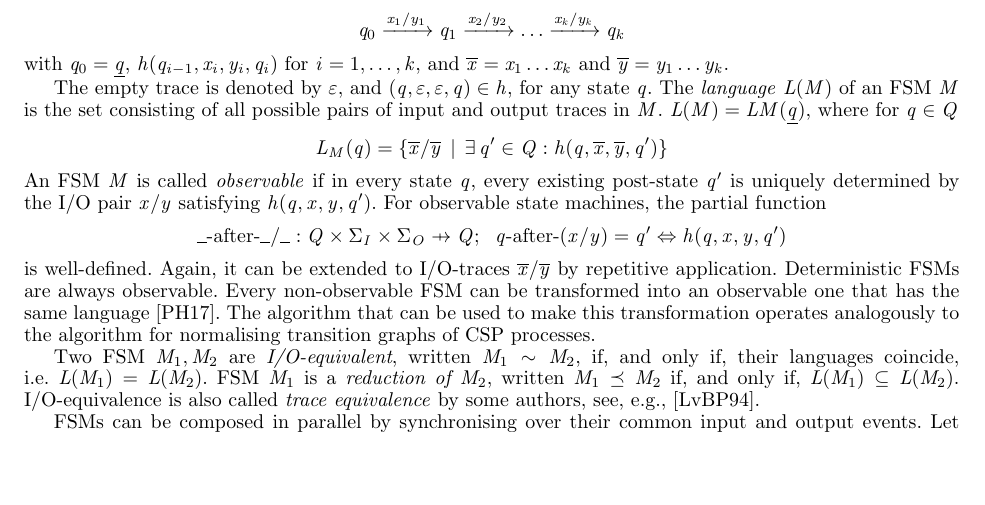
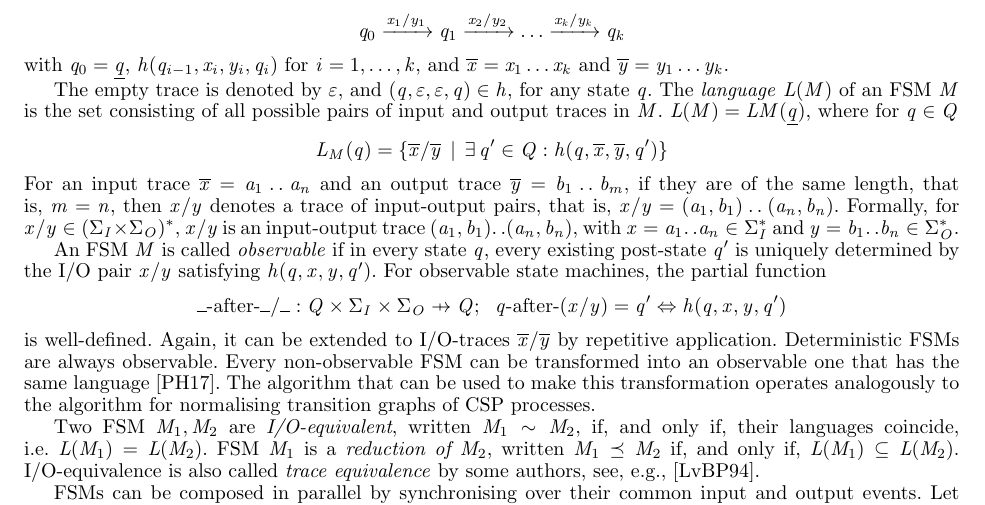
Before and after one commit to peleska/csp-testing-2018, a LaTeX document (main.tex, which reads preliminaries.tex): part of page 6 of 14, cut so that both start at the same text, the shorter picture padded with empty space. Compiled offline with pdfLaTeX; a LaTeX package or settings file that is missing is left out.

Commit message:
added Wen-ling's notation

```diff
--- a/preliminaries.tex
+++ b/preliminaries.tex
@@ -364,9 +364,18 @@ The empty trace is denoted by $\varepsilon$, and
 $(q,\varepsilon,\varepsilon,q)\in h$, for any state $q$. The \emph{language}
 $L(M)$ of an FSM $M$ is the set consisting of all possible pairs of input and
 output traces in $M$. $L(M)= LM(\ii{q})$, where for $q\in Q$
+%
 $$
   L_M(q)=\{\overline{x}/\overline{y}~|~\exists q'\in Q: h(q,\overline{x},\overline{y},q')\}
 $$
+%
+For an input trace $\overline{x} = a_1\upto a_n$ and an output trace
+$\overline{y} = b_1\upto b_m$, if they are of the same length, that is, $m =
+ n$, then $x/y$ denotes a trace of input-output pairs, that is,
+$x/y =(a_1,b_1)\upto(a_n,b_n)$. Formally, for $x/y \in (\Sigma_I\times
+\Sigma_O)^*$, $x/y$ is an input-output trace $(a_1,b_1)\upto(a_n,b_n)$, with
+$x=a_1\upto a_n \in \Sigma_I^*$ and $y=b_1\upto b_n \in \Sigma_O^*$.
+
 An FSM $M$ is called \emph{observable} if in every state $q$, every existing
 post-state $q'$ is uniquely determined by the I/O pair $x/y$ satisfying
 $h(q,x,y,q')$. For observable state machines, the partial function
```
